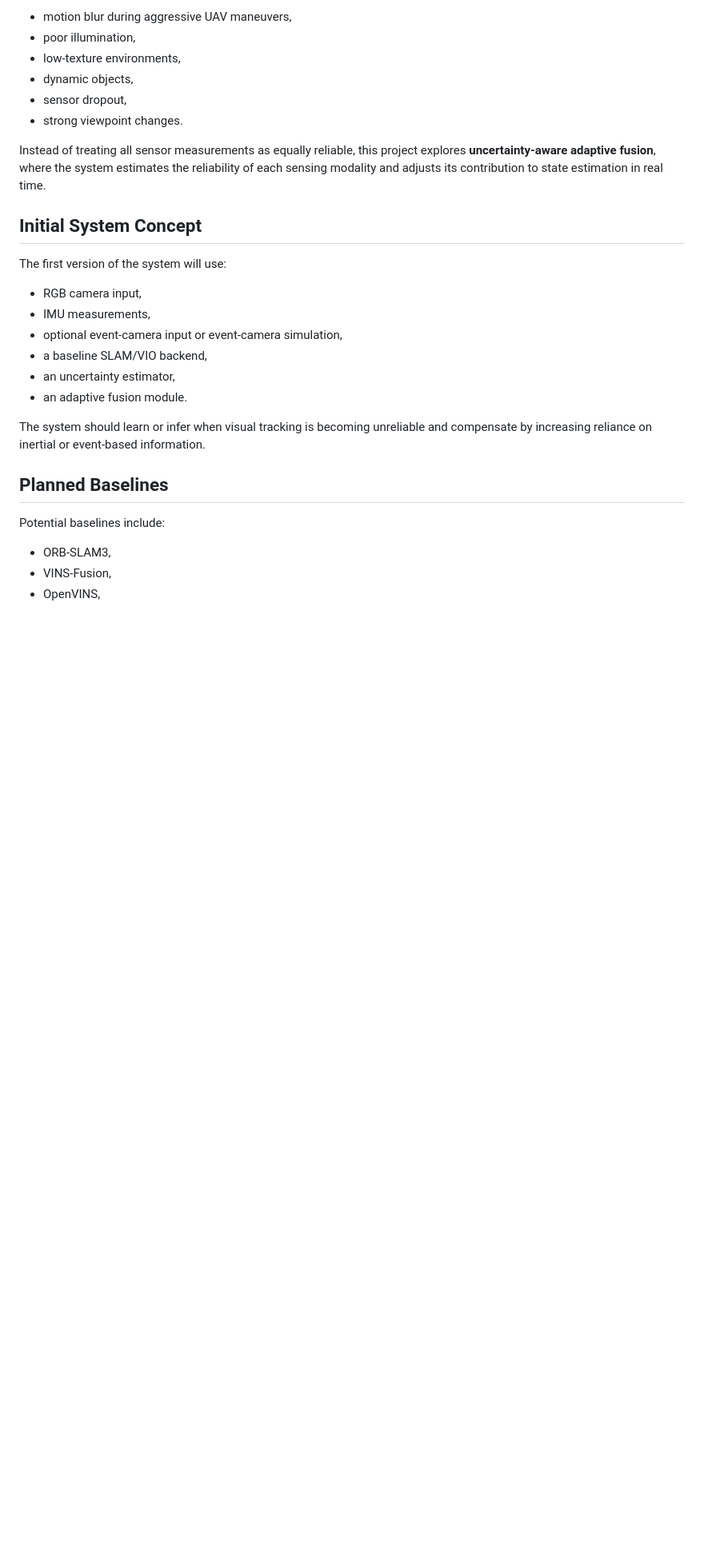
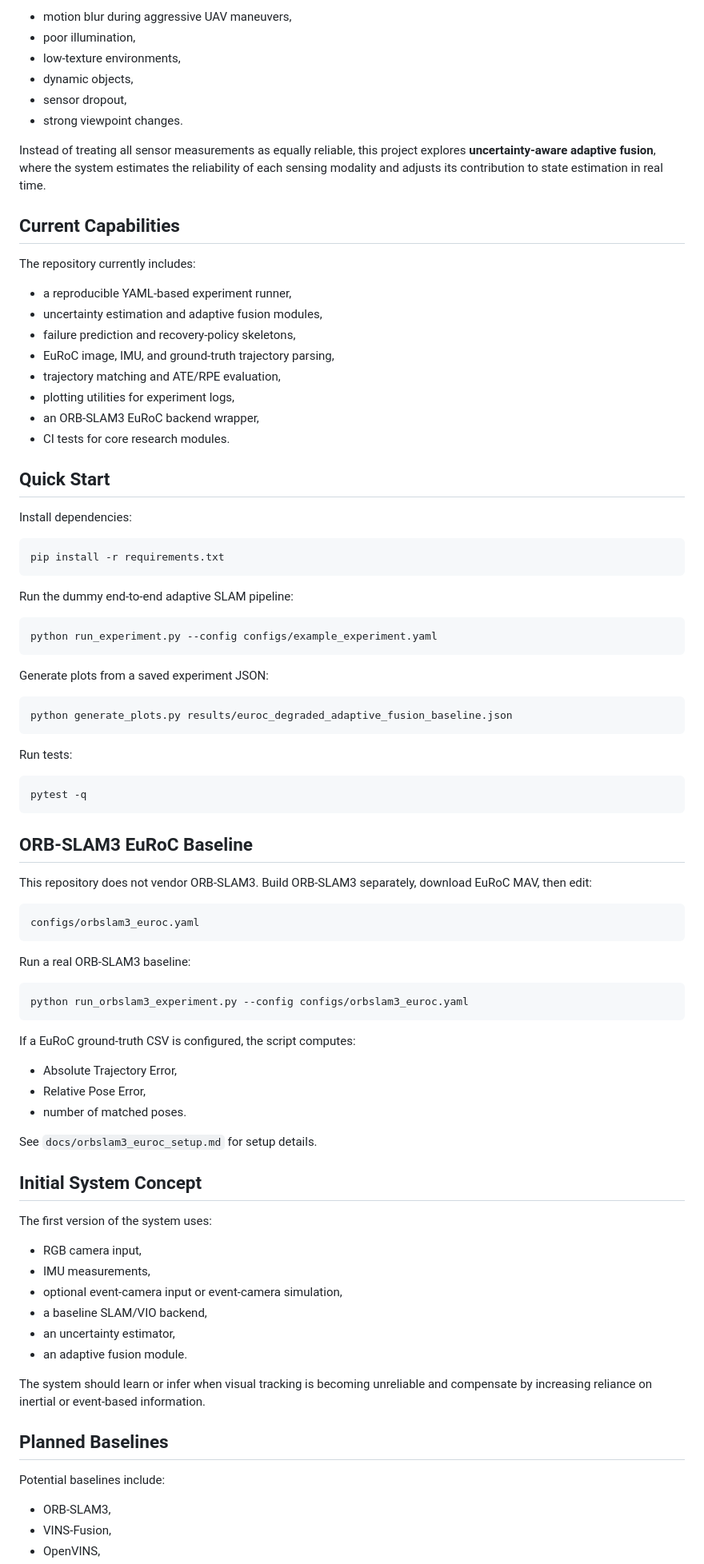
Before and after one commit to panagiotagrosdouli/Adaptive-Multi-Modal-SLAM-with-Uncertainty-Aware-Sensor-Fusion, a Markdown page: README.md, the part around one of its changes. Shown at 80% size. Rendered like a GitHub page; blank space fills up the shorter version.

Commit message:
Document experiment and ORB-SLAM3 usage

````diff
--- a/README.md
+++ b/README.md
@@ -21,9 +21,70 @@ Classical visual SLAM and visual-inertial odometry systems often degrade sharply
 
 Instead of treating all sensor measurements as equally reliable, this project explores **uncertainty-aware adaptive fusion**, where the system estimates the reliability of each sensing modality and adjusts its contribution to state estimation in real time.
 
+## Current Capabilities
+
+The repository currently includes:
+
+- a reproducible YAML-based experiment runner,
+- uncertainty estimation and adaptive fusion modules,
+- failure prediction and recovery-policy skeletons,
+- EuRoC image, IMU, and ground-truth trajectory parsing,
+- trajectory matching and ATE/RPE evaluation,
+- plotting utilities for experiment logs,
+- an ORB-SLAM3 EuRoC backend wrapper,
+- CI tests for core research modules.
+
+## Quick Start
+
+Install dependencies:
+
+```bash
+pip install -r requirements.txt
+```
+
+Run the dummy end-to-end adaptive SLAM pipeline:
+
+```bash
+python run_experiment.py --config configs/example_experiment.yaml
+```
+
+Generate plots from a saved experiment JSON:
+
+```bash
+python generate_plots.py results/euroc_degraded_adaptive_fusion_baseline.json
+```
+
+Run tests:
+
+```bash
+pytest -q
+```
+
+## ORB-SLAM3 EuRoC Baseline
+
+This repository does not vendor ORB-SLAM3. Build ORB-SLAM3 separately, download EuRoC MAV, then edit:
+
+```bash
+configs/orbslam3_euroc.yaml
+```
+
+Run a real ORB-SLAM3 baseline:
+
+```bash
+python run_orbslam3_experiment.py --config configs/orbslam3_euroc.yaml
+```
+
+If a EuRoC ground-truth CSV is configured, the script computes:
+
+- Absolute Trajectory Error,
+- Relative Pose Error,
+- number of matched poses.
+
+See `docs/orbslam3_euroc_setup.md` for setup details.
+
 ## Initial System Concept
 
-The first version of the system will use:
+The first version of the system uses:
 
 - RGB camera input,
 - IMU measurements,
````
Also changed, not shown: other parts of README.md (+8 -7 lines).
